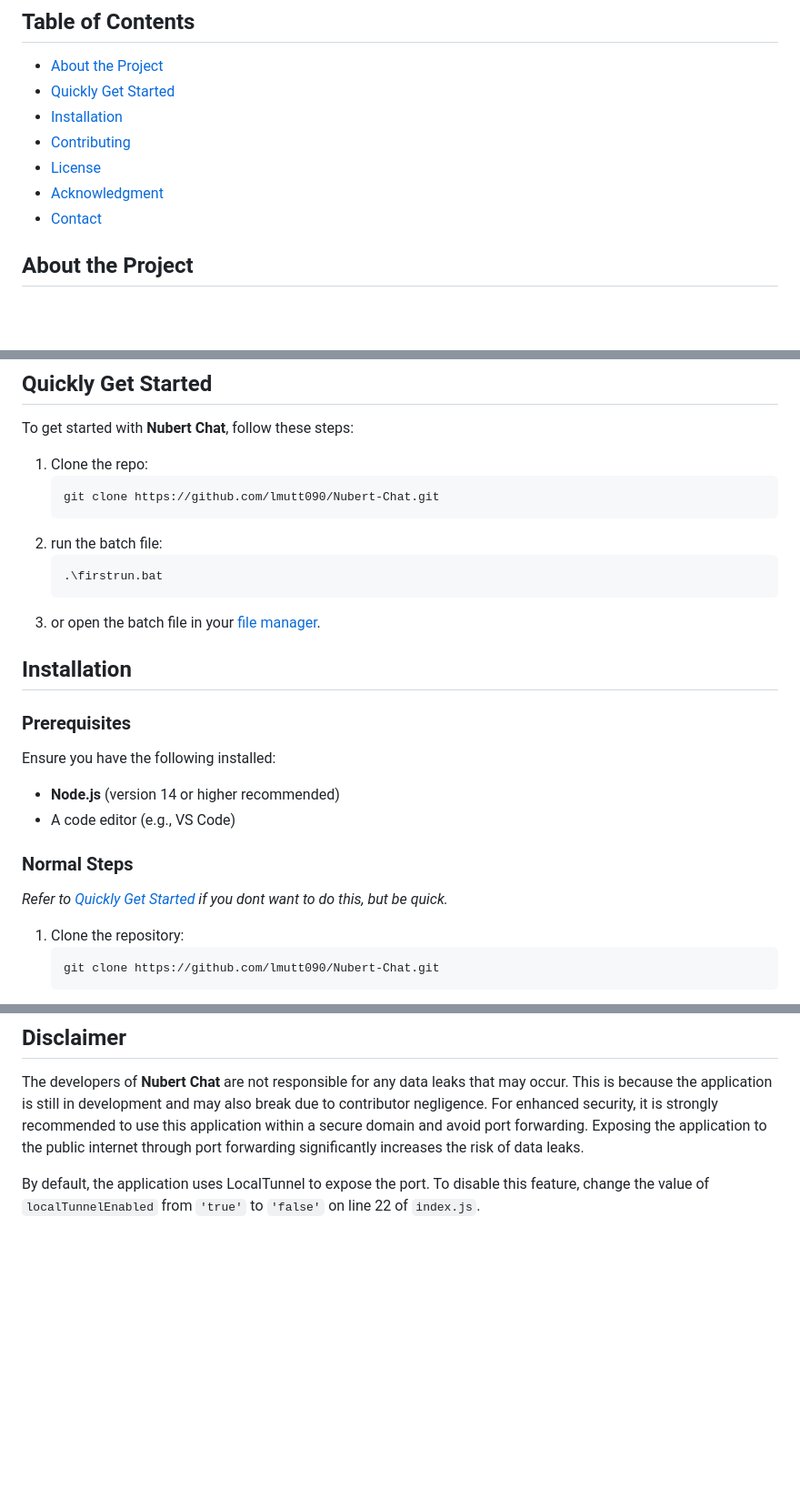
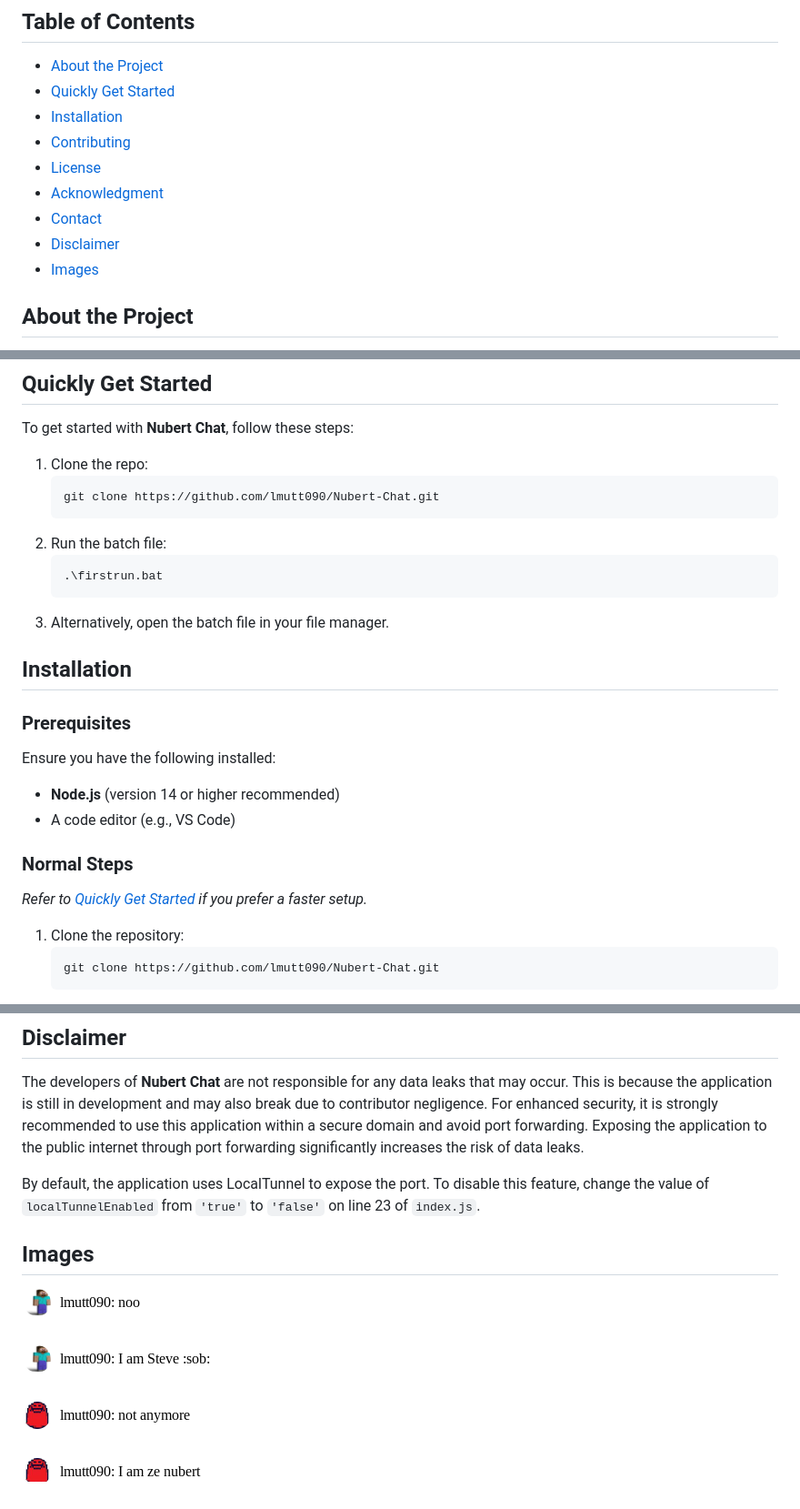
Before and after one commit to lmutt090/Nubert-Chat, a Markdown page: .github/README.md, 3 parts joined by grey strips. Shown: that part at 91% size. GitHub-like rendering; pictures changed too: images/stock/Screenshot 2025-04-25 10.47.33.png (added); blank space fills up the shorter version.

````diff
--- a/.github/README.md
+++ b/.github/README.md
@@ -11,6 +11,8 @@ Welcome to **Nubert Chat**, a repository for building dynamic and interactive ch
 - [License](#license)
 - [Acknowledgment](#acknowledgment)
 - [Contact](#contact)
+- [Disclaimer](#disclaimer)
+- [Images](#images)
 
 ## About the Project
 
@@ -24,11 +26,11 @@ To get started with **Nubert Chat**, follow these steps:
    ```bash
    git clone https://github.com/lmutt090/Nubert-Chat.git
    ```
-2. run the batch file:
+2. Run the batch file:
    ```bash
    .\firstrun.bat
    ```
-2. or open the batch file in your [file manager]().
+3. Alternatively, open the batch file in your file manager.
 
 ## Installation
 
@@ -40,7 +42,7 @@ Ensure you have the following installed:
 
 ### Normal Steps
 
-_Refer to [Quickly Get Started](#quickly-get-started) if you dont want to do this, but be quick._
+_Refer to [Quickly Get Started](#quickly-get-started) if you prefer a faster setup._
 
 1. Clone the repository:
    ```bash
@@ -85,4 +87,8 @@ Created by [lmutt090](https://github.com/lmutt090). Reach out if you have any qu
 
 The developers of **Nubert Chat** are not responsible for any data leaks that may occur. This is because the application is still in development and may also break due to contributor negligence. For enhanced security, it is strongly recommended to use this application within a secure domain and avoid port forwarding. Exposing the application to the public internet through port forwarding significantly increases the risk of data leaks.
 
-By default, the application uses LocalTunnel to expose the port. To disable this feature, change the value of `localTunnelEnabled` from `'true'` to `'false'` on line 22 of `index.js`.
+By default, the application uses LocalTunnel to expose the port. To disable this feature, change the value of `localTunnelEnabled` from `'true'` to `'false'` on line 23 of `index.js`.
+
+## Images
+
+![Screenshot of Nubert Chat](../images/stock/Screenshot%202025-04-25%2010.47.33.png)
````
Also changed, not shown: other parts of .github/README.md (+5 -5 lines), 3 other files.
